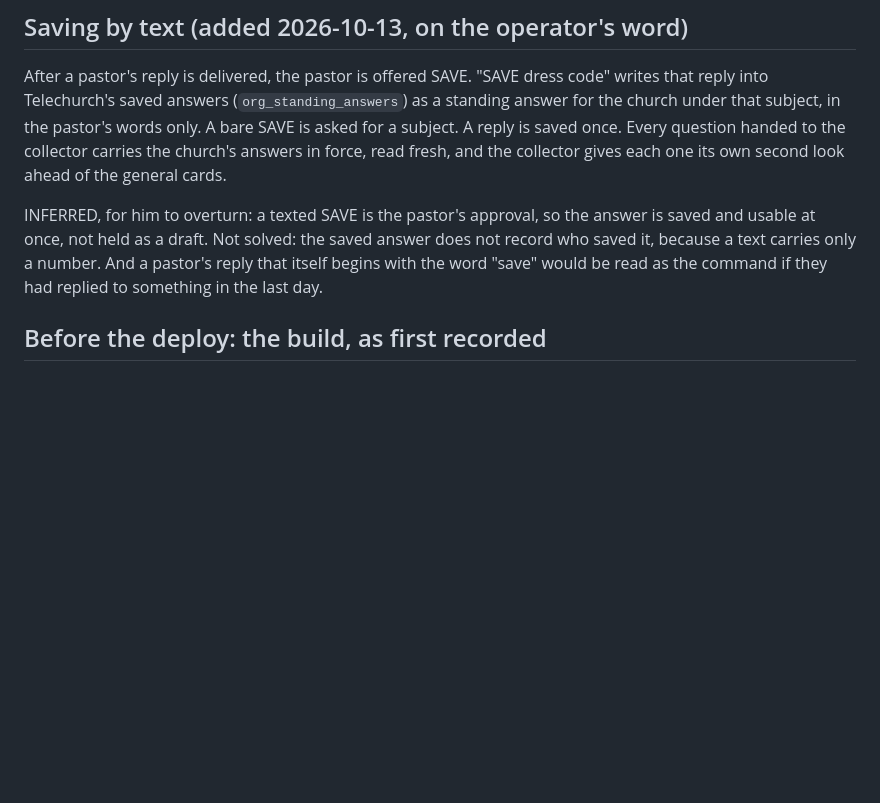
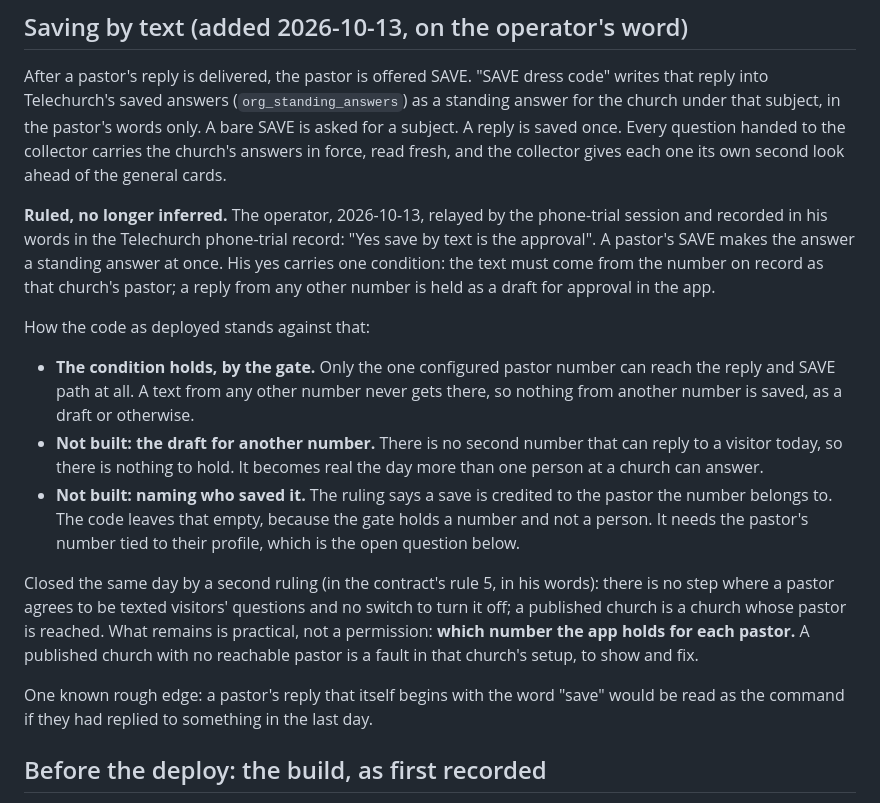
Before and after one commit to lightedcandle/refer-script-factory, a Markdown page: docs/sms-answerer-slot/build-2026-10-13.md, the part around the change. Rendered like a GitHub page; blank space fills up the shorter version.

```diff
--- a/docs/sms-answerer-slot/build-2026-10-13.md
+++ b/docs/sms-answerer-slot/build-2026-10-13.md
@@ -52,11 +52,36 @@ reply is saved once. Every question handed to the collector carries the
 church's answers in force, read fresh, and the collector gives each one its
 own second look ahead of the general cards.
 
-INFERRED, for him to overturn: a texted SAVE is the pastor's approval, so the
-answer is saved and usable at once, not held as a draft. Not solved: the saved
-answer does not record who saved it, because a text carries only a number. And
-a pastor's reply that itself begins with the word "save" would be read as the
-command if they had replied to something in the last day.
+**Ruled, no longer inferred.** The operator, 2026-10-13, relayed by the
+phone-trial session and recorded in his words in the Telechurch phone-trial
+record: "Yes save by text is the approval". A pastor's SAVE makes the answer a
+standing answer at once. His yes carries one condition: the text must come
+from the number on record as that church's pastor; a reply from any other
+number is held as a draft for approval in the app.
+
+How the code as deployed stands against that:
+
+- **The condition holds, by the gate.** Only the one configured pastor number
+  can reach the reply and SAVE path at all. A text from any other number never
+  gets there, so nothing from another number is saved, as a draft or
+  otherwise.
+- **Not built: the draft for another number.** There is no second number that
+  can reply to a visitor today, so there is nothing to hold. It becomes real
+  the day more than one person at a church can answer.
+- **Not built: naming who saved it.** The ruling says a save is credited to the
+  pastor the number belongs to. The code leaves that empty, because the gate
+  holds a number and not a person. It needs the pastor's number tied to their
+  profile, which is the open question below.
+
+Closed the same day by a second ruling (in the contract's rule 5, in his
+words): there is no step where a pastor agrees to be texted visitors'
+questions and no switch to turn it off; a published church is a church whose
+pastor is reached. What remains is practical, not a permission: **which number
+the app holds for each pastor.** A published church with no reachable pastor
+is a fault in that church's setup, to show and fix.
+
+One known rough edge: a pastor's reply that itself begins with the word "save"
+would be read as the command if they had replied to something in the last day.
 
 ## Before the deploy: the build, as first recorded
 
```
Also changed, not shown: docs/sms-answerer-slot/README.md (+24 -8 lines).
